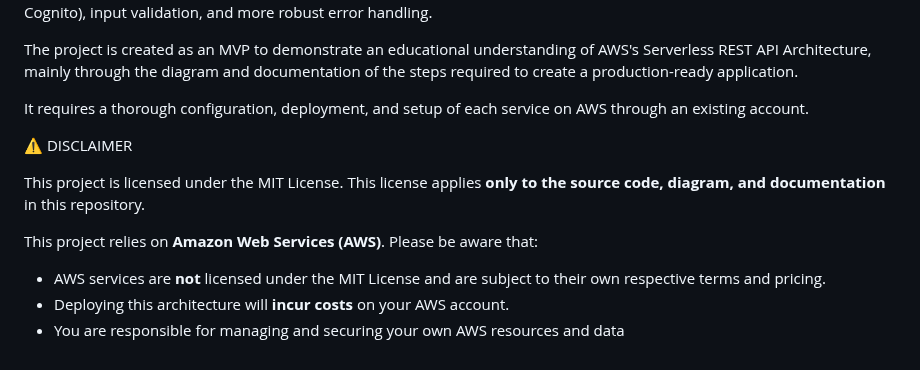
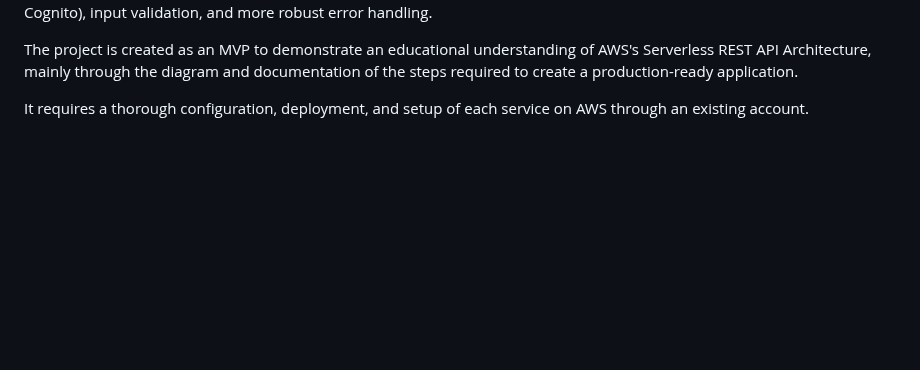
Before and after one commit to essameldin77/AWS-Serverless-REST-API-Architecture, a Markdown page: README.md, the part around the change. GitHub-like rendering; blank space fills up the shorter version.

```diff
--- a/README.md
+++ b/README.md
@@ -149,13 +149,3 @@ NOTE: This is a demonstration project. For production use, consider adding authe
 The project is created as an MVP to demonstrate an educational understanding of AWS's Serverless REST API Architecture, mainly through the diagram and documentation of the steps required to create a production-ready application.
 
 It requires a thorough configuration, deployment, and setup of each service on AWS through an existing account.
-
-⚠️ DISCLAIMER
-
-This project is licensed under the MIT License. This license applies **only to the source code, diagram, and documentation** in this repository.
-
-This project relies on **Amazon Web Services (AWS)**. Please be aware that:
-
-*   AWS services are **not** licensed under the MIT License and are subject to their own respective terms and pricing.
-*   Deploying this architecture will **incur costs** on your AWS account.
-*   You are responsible for managing and securing your own AWS resources and data
```
